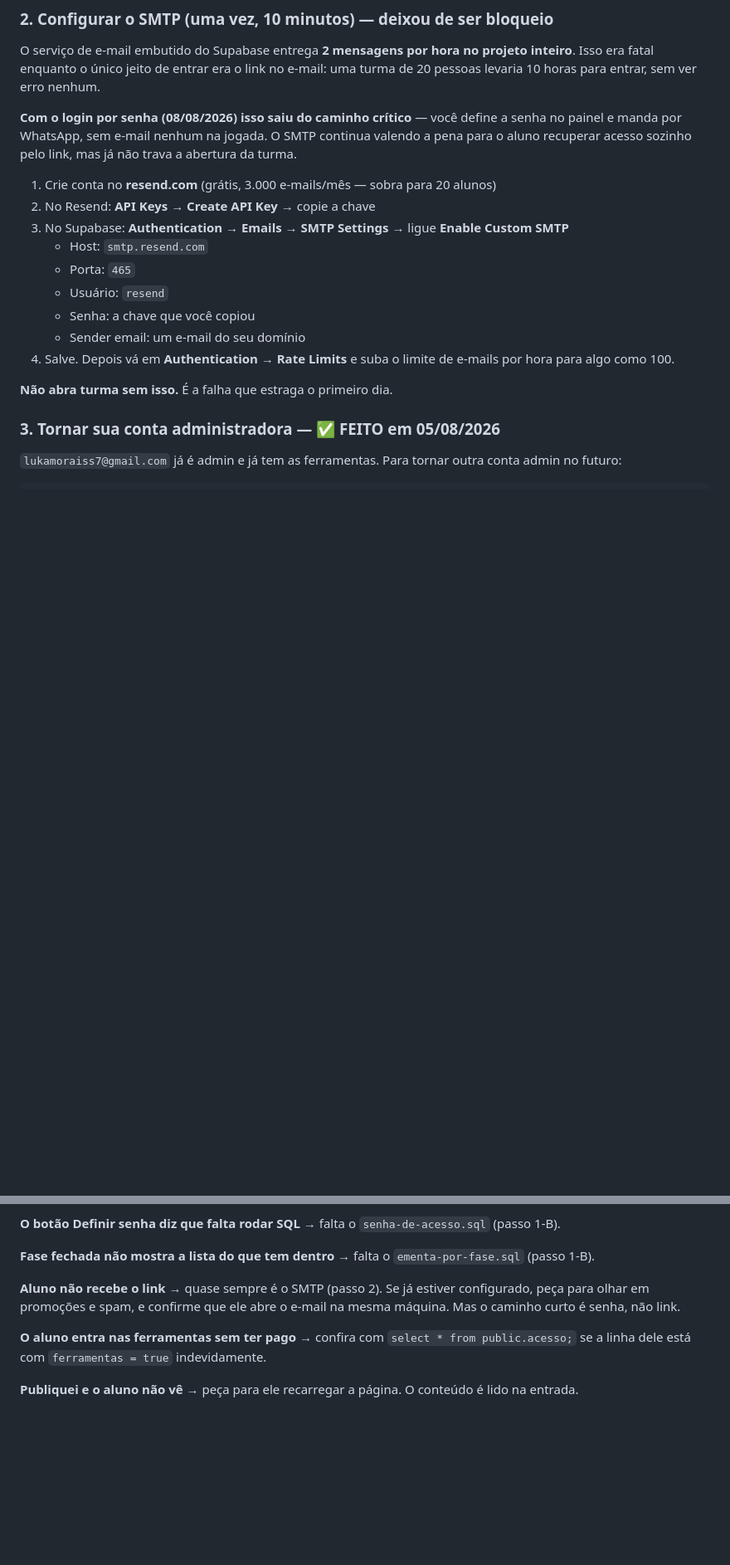
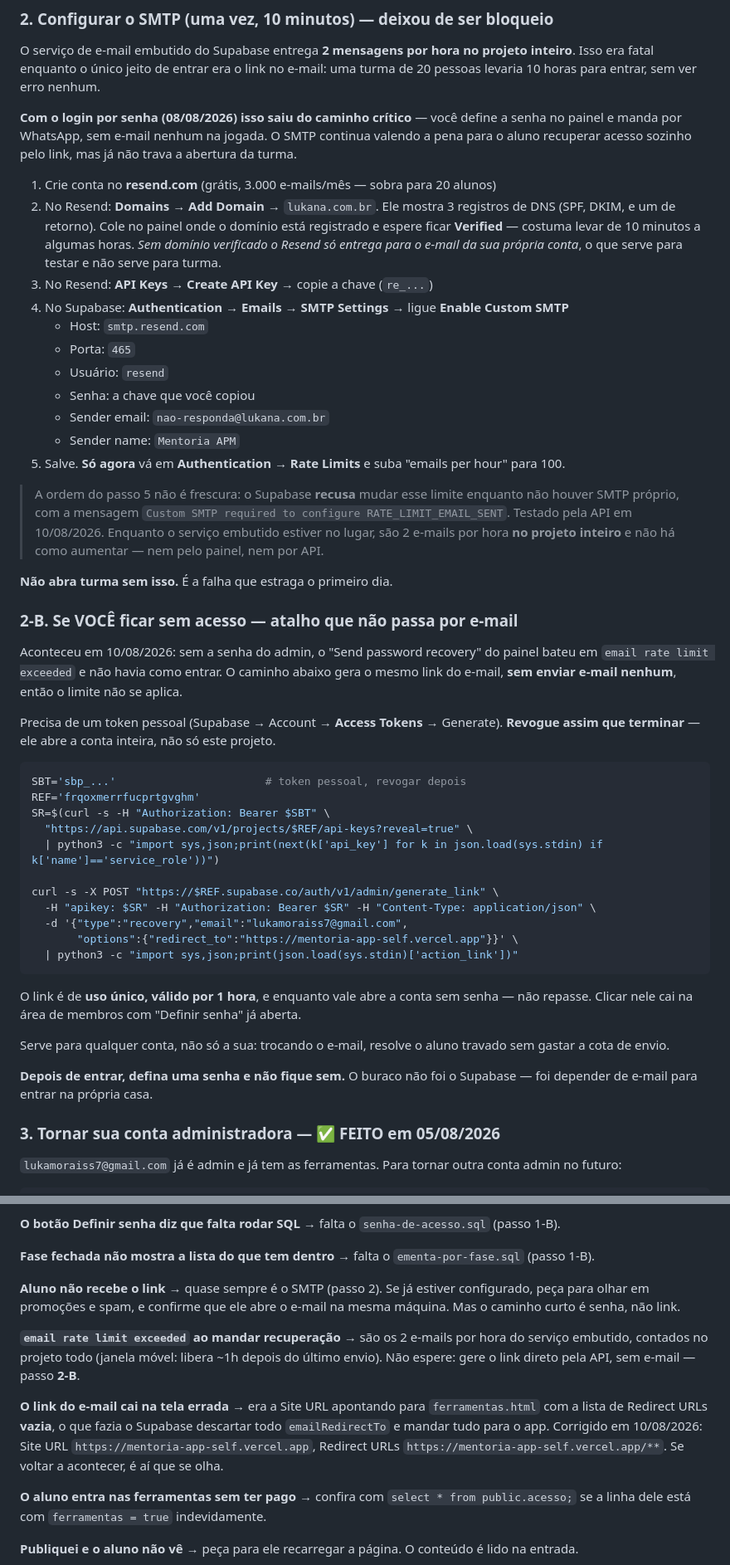
Before and after one commit to lukamoraiss7-a11y/lukana-mentoria-app, a Markdown page: MANUAL.md, 2 parts joined by grey strips. Shown at 83% size. Drawn GitHub-style; blank space fills up the shorter version.

Commit message:
Manual: SMTP com dominio, e a saida de emergencia do admin
O passo do SMTP mandava criar a chave e pulava a verificacao do dominio
— sem ela o Resend so entrega para o e-mail da propria conta, o que
parece funcionar no teste e falha na turma. E mandava subir o limite de
e-mails sem dizer que o Supabase recusa isso enquanto nao houver SMTP
proprio (testado pela API hoje, mensagem registrada).

Passo 2-B novo: gerar o link de recuperacao pela admin API, sem enviar
e-mail, para quando o limite de 2/hora travar o proprio admin. Foi o que
aconteceu hoje. Serve para qualquer conta, nao so a minha.

Em "Se der problema": o `email rate limit exceeded` e o link caindo na
tela errada, com a causa real (Redirect URLs vazia fazia o Supabase
descartar todo emailRedirectTo).

Co-Authored-By: Claude Opus 5 <noreply@anthropic.com>

````diff
--- a/MANUAL.md
+++ b/MANUAL.md
@@ -59,17 +59,61 @@ valendo a pena para o aluno recuperar acesso sozinho pelo link, mas já não tra
 abertura da turma.
 
 1. Crie conta no **resend.com** (grátis, 3.000 e-mails/mês — sobra para 20 alunos)
-2. No Resend: **API Keys** → **Create API Key** → copie a chave
-3. No Supabase: **Authentication** → **Emails** → **SMTP Settings** → ligue **Enable Custom SMTP**
+2. No Resend: **Domains** → **Add Domain** → `lukana.com.br`. Ele mostra 3 registros
+   de DNS (SPF, DKIM, e um de retorno). Cole no painel onde o domínio está registrado
+   e espere ficar **Verified** — costuma levar de 10 minutos a algumas horas.
+   *Sem domínio verificado o Resend só entrega para o e-mail da sua própria conta*,
+   o que serve para testar e não serve para turma.
+3. No Resend: **API Keys** → **Create API Key** → copie a chave (`re_...`)
+4. No Supabase: **Authentication** → **Emails** → **SMTP Settings** → ligue **Enable Custom SMTP**
    - Host: `smtp.resend.com`
    - Porta: `465`
    - Usuário: `resend`
    - Senha: a chave que você copiou
-   - Sender email: um e-mail do seu domínio
-4. Salve. Depois vá em **Authentication → Rate Limits** e suba o limite de e-mails
-   por hora para algo como 100.
+   - Sender email: `nao-responda@lukana.com.br`
+   - Sender name: `Mentoria APM`
+5. Salve. **Só agora** vá em **Authentication → Rate Limits** e suba "emails per hour"
+   para 100.
+
+> A ordem do passo 5 não é frescura: o Supabase **recusa** mudar esse limite enquanto
+> não houver SMTP próprio, com a mensagem `Custom SMTP required to configure
+> RATE_LIMIT_EMAIL_SENT`. Testado pela API em 10/08/2026. Enquanto o serviço embutido
+> estiver no lugar, são 2 e-mails por hora **no projeto inteiro** e não há como
+> aumentar — nem pelo painel, nem por API.
 
 **Não abra turma sem isso.** É a falha que estraga o primeiro dia.
+
+### 2-B. Se VOCÊ ficar sem acesso — atalho que não passa por e-mail
+
+Aconteceu em 10/08/2026: sem a senha do admin, o "Send password recovery" do painel
+bateu em `email rate limit exceeded` e não havia como entrar. O caminho abaixo gera o
+mesmo link do e-mail, **sem enviar e-mail nenhum**, então o limite não se aplica.
+
+Precisa de um token pessoal (Supabase → Account → **Access Tokens** → Generate).
+**Revogue assim que terminar** — ele abre a conta inteira, não só este projeto.
+
+```bash
+SBT='sbp_...'                       # token pessoal, revogar depois
+REF='frqoxmerrfucprtgvghm'
+SR=$(curl -s -H "Authorization: Bearer $SBT" \
+  "https://api.supabase.com/v1/projects/$REF/api-keys?reveal=true" \
+  | python3 -c "import sys,json;print(next(k['api_key'] for k in json.load(sys.stdin) if k['name']=='service_role'))")
+
+curl -s -X POST "https://$REF.supabase.co/auth/v1/admin/generate_link" \
+  -H "apikey: $SR" -H "Authorization: Bearer $SR" -H "Content-Type: application/json" \
+  -d '{"type":"recovery","email":"lukamoraiss7@gmail.com",
+       "options":{"redirect_to":"https://mentoria-app-self.vercel.app"}}' \
+  | python3 -c "import sys,json;print(json.load(sys.stdin)['action_link'])"
+```
+
+O link é de **uso único, válido por 1 hora**, e enquanto vale abre a conta sem senha —
+não repasse. Clicar nele cai na área de membros com "Definir senha" já aberta.
+
+Serve para qualquer conta, não só a sua: trocando o e-mail, resolve o aluno travado
+sem gastar a cota de envio.
+
+**Depois de entrar, defina uma senha e não fique sem.** O buraco não foi o Supabase —
+foi depender de e-mail para entrar na própria casa.
 
 ### 3. Tornar sua conta administradora — ✅ **FEITO em 05/08/2026**
 
@@ -290,6 +334,16 @@ WhatsApp. Resolve de uma vez, para qualquer máquina.
 peça para olhar em promoções e spam, e confirme que ele abre o e-mail na mesma máquina.
 Mas o caminho curto é senha, não link.
 
+**`email rate limit exceeded` ao mandar recuperação** → são os 2 e-mails por hora do
+serviço embutido, contados no projeto todo (janela móvel: libera ~1h depois do último
+envio). Não espere: gere o link direto pela API, sem e-mail — passo **2-B**.
+
+**O link do e-mail cai na tela errada** → era a Site URL apontando para
+`ferramentas.html` com a lista de Redirect URLs **vazia**, o que fazia o Supabase
+descartar todo `emailRedirectTo` e mandar tudo para o app. Corrigido em 10/08/2026:
+Site URL `https://mentoria-app-self.vercel.app`, Redirect URLs
+`https://mentoria-app-self.vercel.app/**`. Se voltar a acontecer, é aí que se olha.
+
 **O aluno entra nas ferramentas sem ter pago** → confira com `select * from public.acesso;`
 se a linha dele está com `ferramentas = true` indevidamente.
 
````
